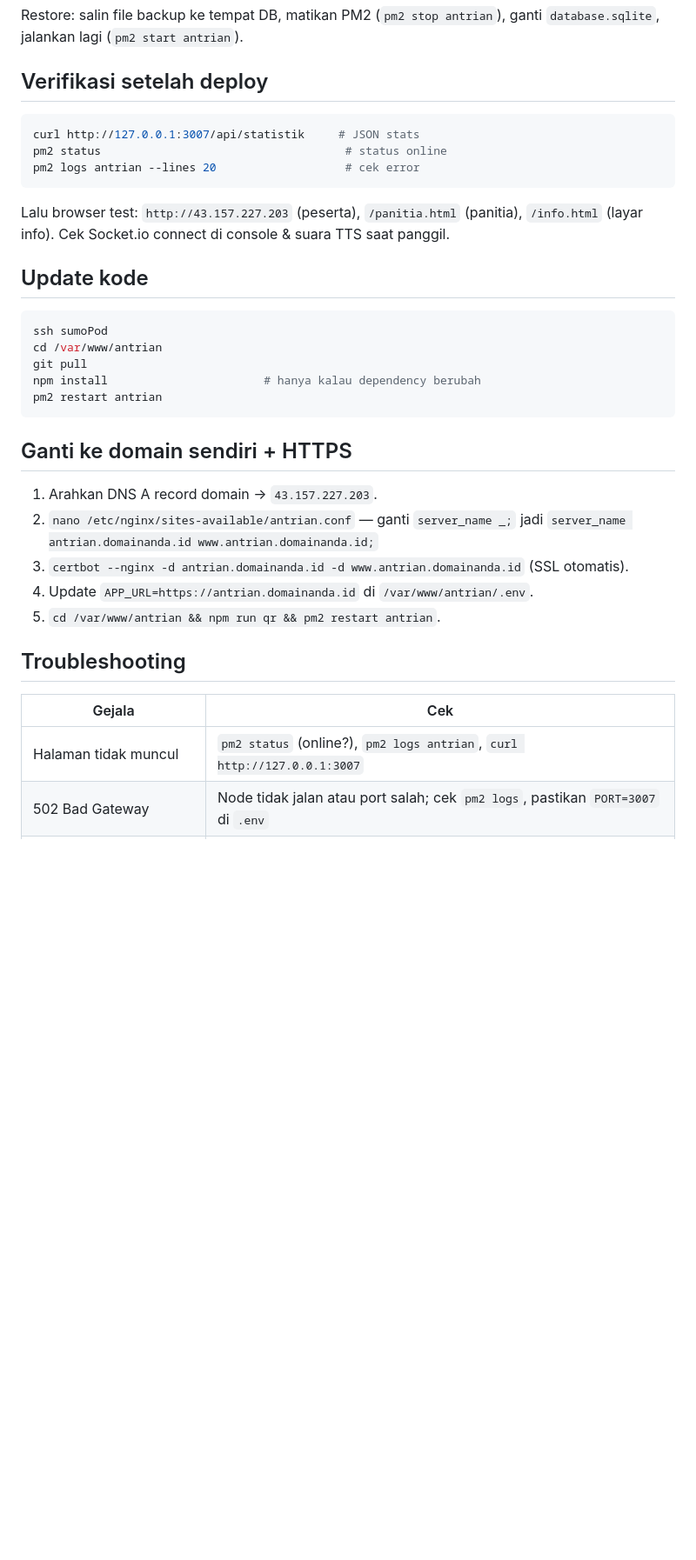
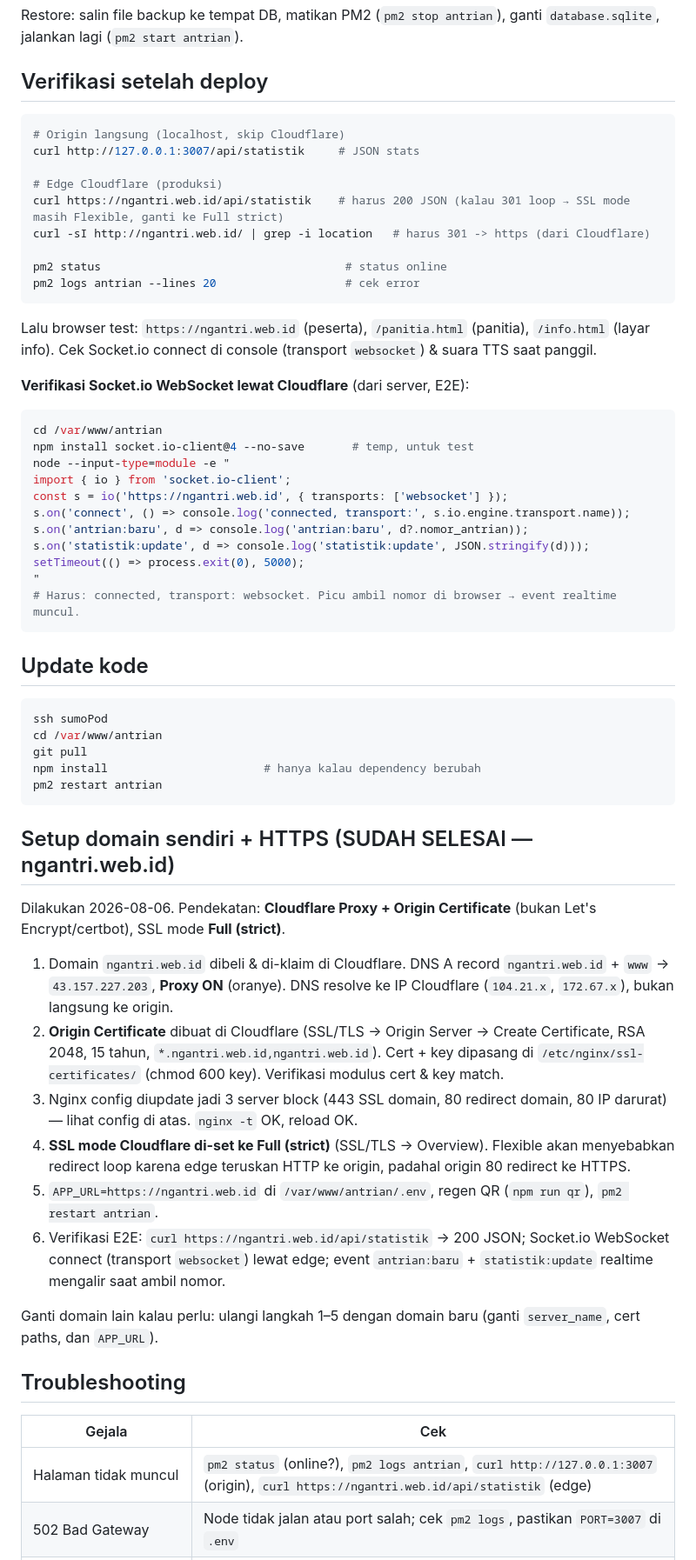
Before and after one commit to ulylabsor/antrian, a Markdown page: docs/deploy-sumopod.md, the part around one of its changes. Shown at 87% size. Drawn GitHub-style; blank space fills up the shorter version.

````diff
--- a/docs/deploy-sumopod.md
+++ b/docs/deploy-sumopod.md
@@ -94,11 +155,32 @@ Restore: salin file backup ke tempat DB, matikan PM2 (`pm2 stop antrian`), ganti
 ## Verifikasi setelah deploy
 
 ```bash
+# Origin langsung (localhost, skip Cloudflare)
 curl http://127.0.0.1:3007/api/statistik     # JSON stats
+
+# Edge Cloudflare (produksi)
+curl https://ngantri.web.id/api/statistik    # harus 200 JSON (kalau 301 loop → SSL mode masih Flexible, ganti ke Full strict)
+curl -sI http://ngantri.web.id/ | grep -i location   # harus 301 -> https (dari Cloudflare)
+
 pm2 status                                    # status online
 pm2 logs antrian --lines 20                   # cek error
 ```
-Lalu browser test: `http://43.157.227.203` (peserta), `/panitia.html` (panitia), `/info.html` (layar info). Cek Socket.io connect di console & suara TTS saat panggil.
+Lalu browser test: `https://ngantri.web.id` (peserta), `/panitia.html` (panitia), `/info.html` (layar info). Cek Socket.io connect di console (transport `websocket`) & suara TTS saat panggil.
+
+**Verifikasi Socket.io WebSocket lewat Cloudflare** (dari server, E2E):
+```bash
+cd /var/www/antrian
+npm install socket.io-client@4 --no-save       # temp, untuk test
+node --input-type=module -e "
+import { io } from 'socket.io-client';
+const s = io('https://ngantri.web.id', { transports: ['websocket'] });
+s.on('connect', () => console.log('connected, transport:', s.io.engine.transport.name));
+s.on('antrian:baru', d => console.log('antrian:baru', d?.nomor_antrian));
+s.on('statistik:update', d => console.log('statistik:update', JSON.stringify(d)));
+setTimeout(() => process.exit(0), 5000);
+"
+# Harus: connected, transport: websocket. Picu ambil nomor di browser → event realtime muncul.
+```
 
 ## Update kode
 
@@ -110,17 +192,22 @@ npm install                       # hanya kalau dependency berubah
 pm2 restart antrian
 ```
 
-## Ganti ke domain sendiri + HTTPS
+## Setup domain sendiri + HTTPS (SUDAH SELESAI — ngantri.web.id)
 
-1. Arahkan DNS A record domain → `43.157.227.203`.
-2. `nano /etc/nginx/sites-available/antrian.conf` — ganti `server_name _;` jadi `server_name antrian.domainanda.id www.antrian.domainanda.id;`
-3. `certbot --nginx -d antrian.domainanda.id -d www.antrian.domainanda.id` (SSL otomatis).
-4. Update `APP_URL=https://antrian.domainanda.id` di `/var/www/antrian/.env`.
-5. `cd /var/www/antrian && npm run qr && pm2 restart antrian`.
+Dilakukan 2026-08-06. Pendekatan: **Cloudflare Proxy + Origin Certificate** (bukan Let's Encrypt/certbot), SSL mode **Full (strict)**.
+
+1. Domain `ngantri.web.id` dibeli & di-klaim di Cloudflare. DNS A record `ngantri.web.id` + `www` → `43.157.227.203`, **Proxy ON** (oranye). DNS resolve ke IP Cloudflare (`104.21.x`, `172.67.x`), bukan langsung ke origin.
+2. **Origin Certificate** dibuat di Cloudflare (SSL/TLS → Origin Server → Create Certificate, RSA 2048, 15 tahun, `*.ngantri.web.id,ngantri.web.id`). Cert + key dipasang di `/etc/nginx/ssl-certificates/` (chmod 600 key). Verifikasi modulus cert & key match.
+3. Nginx config diupdate jadi 3 server block (443 SSL domain, 80 redirect domain, 80 IP darurat) — lihat config di atas. `nginx -t` OK, reload OK.
+4. **SSL mode Cloudflare di-set ke Full (strict)** (SSL/TLS → Overview). Flexible akan menyebabkan redirect loop karena edge teruskan HTTP ke origin, padahal origin 80 redirect ke HTTPS.
+5. `APP_URL=https://ngantri.web.id` di `/var/www/antrian/.env`, regen QR (`npm run qr`), `pm2 restart antrian`.
+6. Verifikasi E2E: `curl https://ngantri.web.id/api/statistik` → 200 JSON; Socket.io WebSocket connect (transport `websocket`) lewat edge; event `antrian:baru` + `statistik:update` realtime mengalir saat ambil nomor.
+
+Ganti domain lain kalau perlu: ulangi langkah 1–5 dengan domain baru (ganti `server_name`, cert paths, dan `APP_URL`).
 
 ## Troubleshooting
 
 | Gejala | Cek |
 |---|---|
-| Halaman tidak muncul | `pm2 status` (online?), `pm2 logs antrian`, `curl http://127.0.0.1:3007` |
+| Halaman tidak muncul | `pm2 status` (online?), `pm2 logs antrian`, `curl http://127.0.0.1:3007` (origin), `curl https://ngantri.web.id/api/statistik` (edge) |
 | 502 Bad Gateway | Node tidak jalan atau port salah; cek `pm2 logs`, pastikan `PORT=3007` di `.env` |
````
Also changed, not shown: other parts of docs/deploy-sumopod.md (+66 -3 lines).
